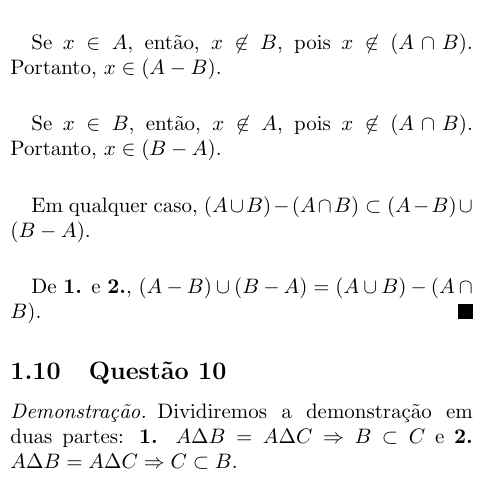
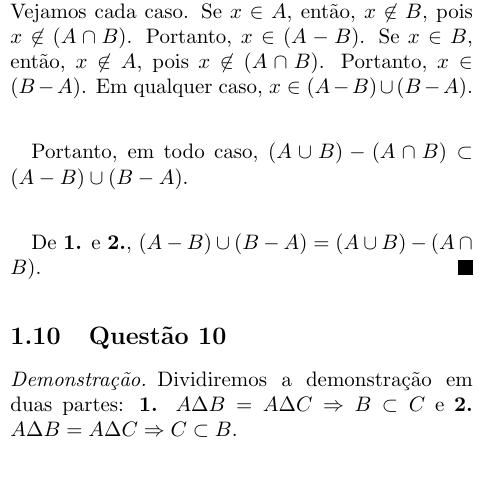
Before and after one commit to cathoderay/analise-real, a LaTeX document (solucoes.tex): part of one column of page 3 of 4, cut so that both start at the same text. Compiled offline with pdfLaTeX.

Commit message:
reescrevendo alguns trechos (questão 9)

```diff
--- a/solucoes.tex
+++ b/solucoes.tex
@@ -189,16 +189,10 @@
     Em qualquer caso, $(A - B) \cup (B - A) \subset (A \cup B) - (A \cap B)$.
 
     \paragraph{2.}
-    Seja $x \in (A \cup B) - (A \cap B)$. Pela definição de diferença, $x \in (A \cup B)$ e $x \not\in (A \cap B)$. Se $x \in (A \cup B)$, então, pela definição de união, $x \in A $ ou $x \in B$. Vejamos cada caso.
+    Seja $x \in (A \cup B) - (A \cap B)$. Pela definição de diferença, $x \in (A \cup B)$ e $x \not\in (A \cap B)$. Se $x \in (A \cup B)$, então, pela definição de união, $x \in A $ ou $x \in B$. Vejamos cada caso. Se $x \in A$, então, $x \not\in B$, pois $x \not\in (A \cap B)$. Portanto, $x \in (A - B)$. Se $x \in B$, então, $x \not\in A$, pois $x \not\in (A \cap B)$. Portanto, $x \in (B - A)$. Em qualquer caso, $x \in (A - B) \cup (B - A)$.
 
     \paragraph{}
-    Se $x \in A$, então, $x \not\in B$, pois $x \not\in (A \cap B)$. Portanto, $x \in (A - B)$.
-
-    \paragraph{}
-    Se $x \in B$, então, $x \not\in A$, pois $x \not\in (A \cap B)$. Portanto, $x \in (B - A)$.
-
-    \paragraph{}
-    Em qualquer caso, $(A \cup B) - (A \cap B) \subset (A - B) \cup (B - A)$.
+    Portanto, em todo caso, $(A \cup B) - (A \cap B) \subset (A - B) \cup (B - A)$.
 
     \paragraph{}
     De \textbf{1.} e \textbf{2.}, $(A - B) \cup (B - A) = (A \cup B) - (A \cap B)$.
```
Also changed, not shown: solucoes.pdf.
